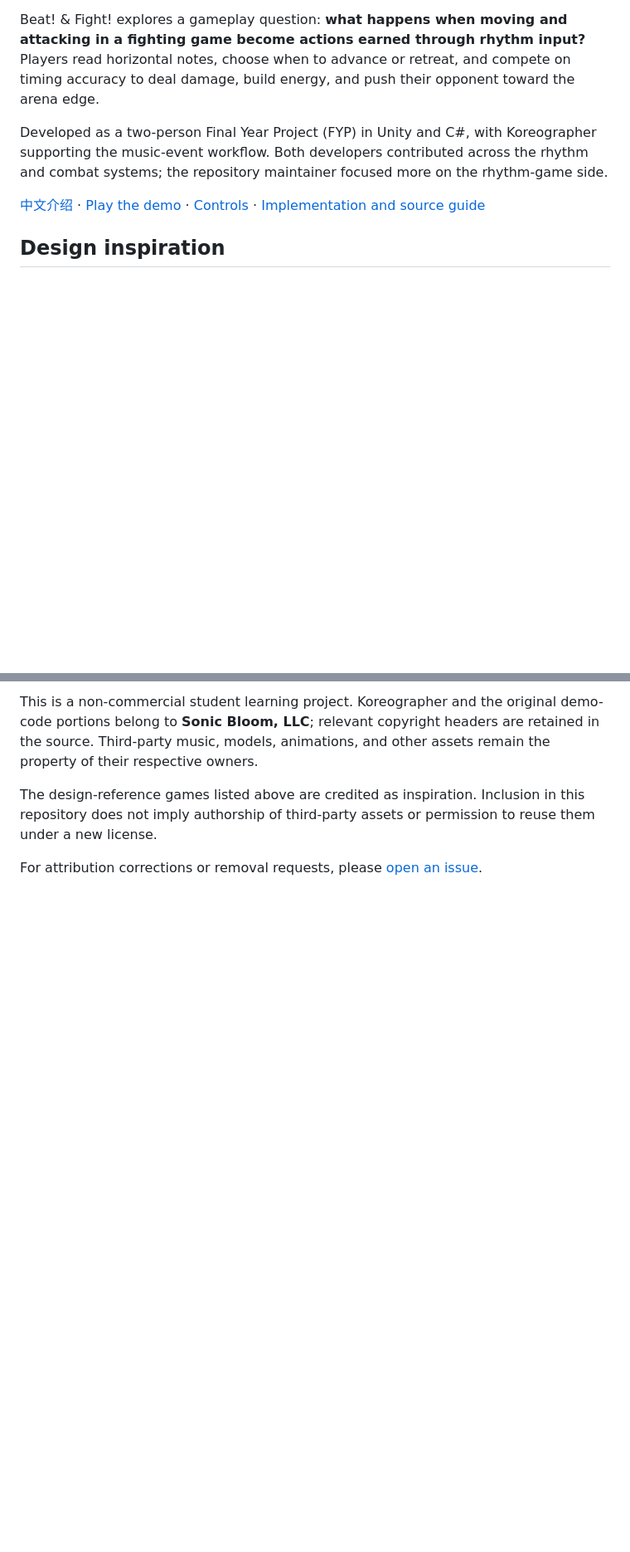
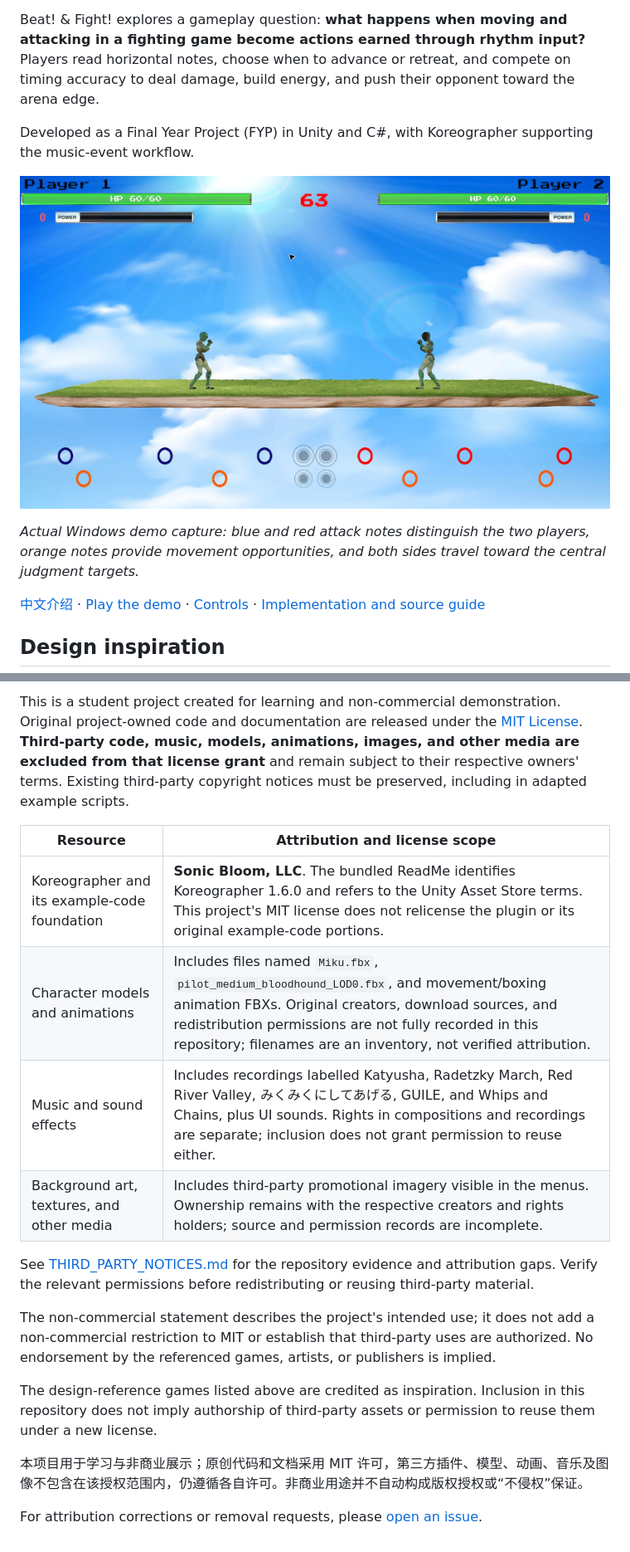
Before and after one commit to oilmanCN/FYP_BeatAndFight, a Markdown page: README.md, 2 parts joined by grey strips. Shown at 83% size. GitHub-like rendering; pictures changed too: docs/images/demo-match.png (added); blank space fills up the shorter version.

Commit message:
docs: focus on project, add observed demo features and licensing notices

```diff
--- a/README.md
+++ b/README.md
@@ -4,7 +4,11 @@
 
 Beat! & Fight! explores a gameplay question: **what happens when moving and attacking in a fighting game become actions earned through rhythm input?** Players read horizontal notes, choose when to advance or retreat, and compete on timing accuracy to deal damage, build energy, and push their opponent toward the arena edge.
 
-Developed as a two-person Final Year Project (FYP) in Unity and C#, with Koreographer supporting the music-event workflow. Both developers contributed across the rhythm and combat systems; the repository maintainer focused more on the rhythm-game side.
+Developed as a Final Year Project (FYP) in Unity and C#, with Koreographer supporting the music-event workflow.
+
+![Windows demo: mirrored attack and movement lanes beneath the fighting arena](docs/images/demo-match.png)
+
+*Actual Windows demo capture: blue and red attack notes distinguish the two players, orange notes provide movement opportunities, and both sides travel toward the central judgment targets.*
 
 [中文介绍](#中文介绍) · [Play the demo](#play-the-demo) · [Controls](#controls) · [Implementation and source guide](#implementation-and-source-guide)
 
@@ -208,6 +221,19 @@ The feature descriptions and numerical examples above are based on the checked-i
 
-This is a non-commercial student learning project. Koreographer and the original demo-code portions belong to **Sonic Bloom, LLC**; relevant copyright headers are retained in the source. Third-party music, models, animations, and other assets remain the property of their respective owners.
+This is a student project created for learning and non-commercial demonstration. Original project-owned code and documentation are released under the [MIT License](LICENSE). **Third-party code, music, models, animations, images, and other media are excluded from that license grant** and remain subject to their respective owners' terms. Existing third-party copyright notices must be preserved, including in adapted example scripts.
+
+| Resource | Attribution and license scope |
+| --- | --- |
+| Koreographer and its example-code foundation | **Sonic Bloom, LLC**. The bundled ReadMe identifies Koreographer 1.6.0 and refers to the Unity Asset Store terms. This project's MIT license does not relicense the plugin or its original example-code portions. |
+| Character models and animations | Includes files named `Miku.fbx`, `pilot_medium_bloodhound_LOD0.fbx`, and movement/boxing animation FBXs. Original creators, download sources, and redistribution permissions are not fully recorded in this repository; filenames are an inventory, not verified attribution. |
+| Music and sound effects | Includes recordings labelled Katyusha, Radetzky March, Red River Valley, みくみくにしてあげる, GUILE, and Whips and Chains, plus UI sounds. Rights in compositions and recordings are separate; inclusion does not grant permission to reuse either. |
+| Background art, textures, and other media | Includes third-party promotional imagery visible in the menus. Ownership remains with the respective creators and rights holders; source and permission records are incomplete. |
+
+See [THIRD_PARTY_NOTICES.md](THIRD_PARTY_NOTICES.md) for the repository evidence and attribution gaps. Verify the relevant permissions before redistributing or reusing third-party material.
+
+The non-commercial statement describes the project's intended use; it does not add a non-commercial restriction to MIT or establish that third-party uses are authorized. No endorsement by the referenced games, artists, or publishers is implied.
 
 The design-reference games listed above are credited as inspiration. Inclusion in this repository does not imply authorship of third-party assets or permission to reuse them under a new license.
 
+本项目用于学习与非商业展示；原创代码和文档采用 MIT 许可，第三方插件、模型、动画、音乐及图像不包含在该授权范围内，仍遵循各自许可。非商业用途并不自动构成版权授权或“不侵权”保证。
+
 For attribution corrections or removal requests, please [open an issue](https://github.com/oilmanCN/FYP_BeatAndFight/issues).
```
Also changed, not shown: other parts of README.md (+14 -5 lines), THIRD_PARTY_NOTICES.md (added, +43 -0 lines), 1 other file.
